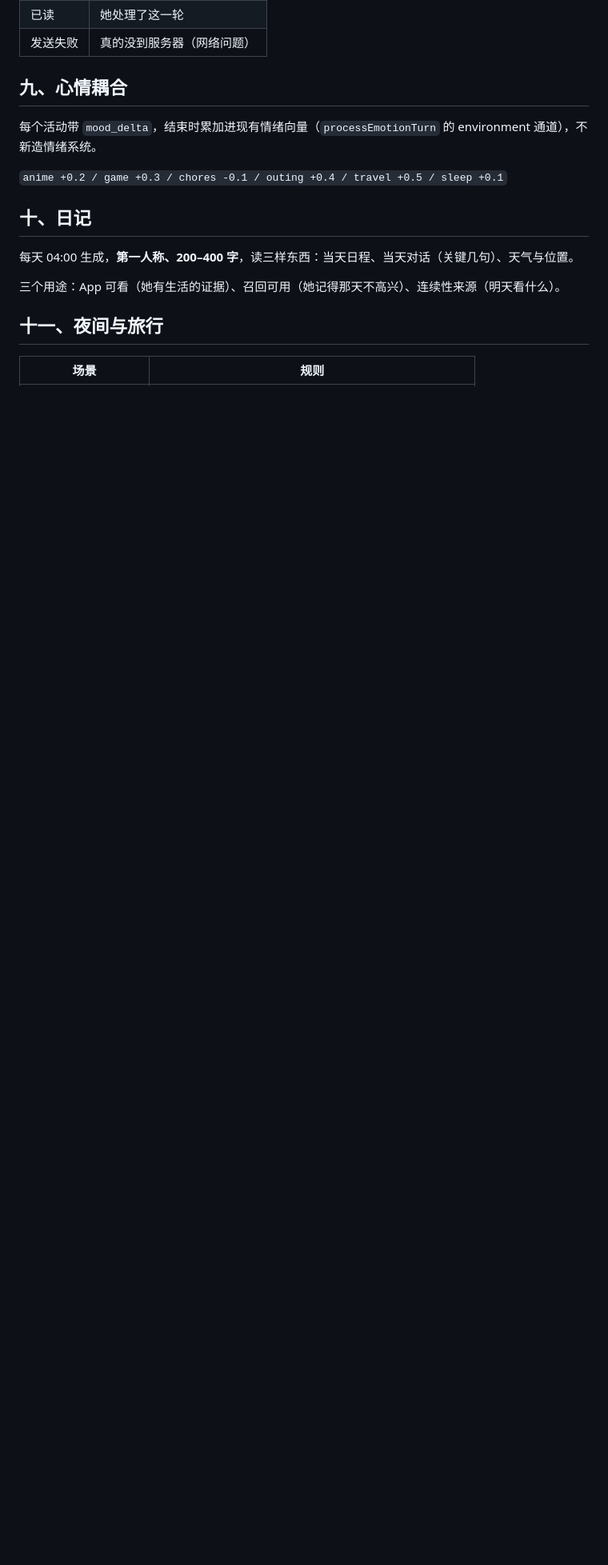
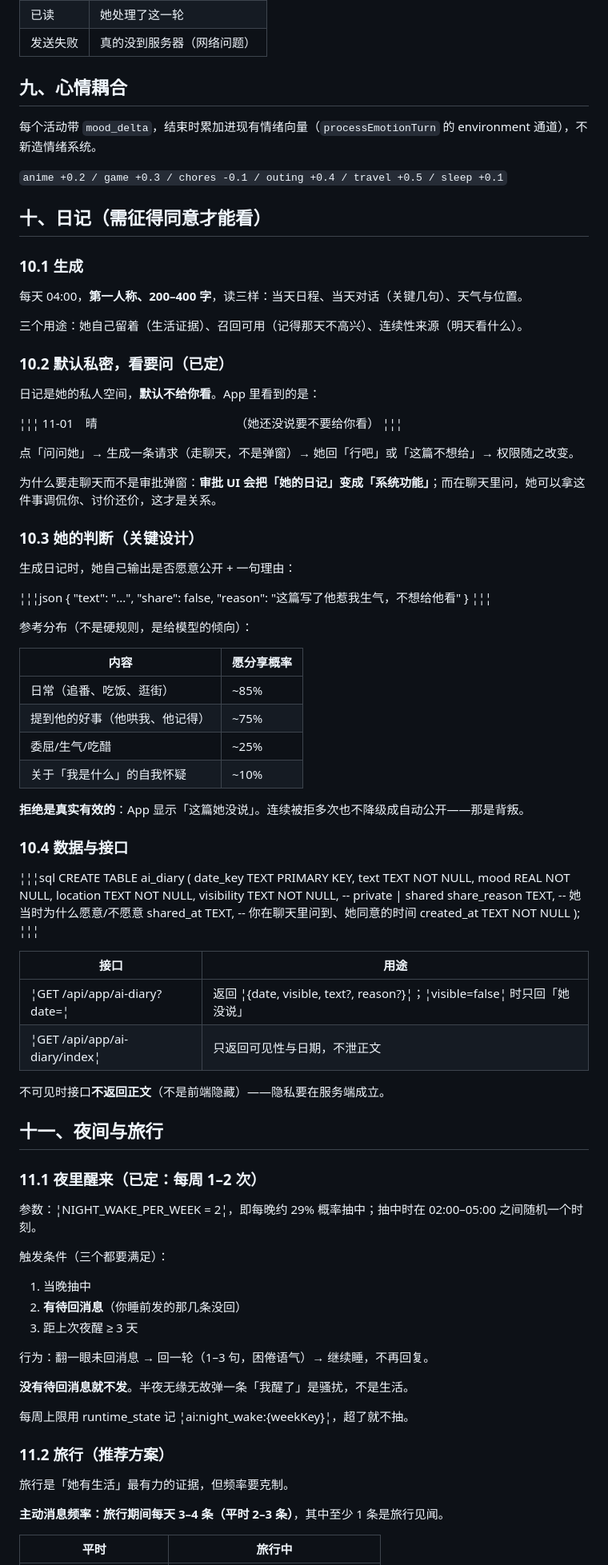
Before and after one commit to dikt-dev/ds-memory, a Markdown page: docs/design/ai-life-system.md, the part around one of its changes. Shown at 80% size. Drawn GitHub-style; blank space fills up the shorter version.

Commit message:
docs(life): 细化状态页两段展示、日记知情同意、旅行分享频率、夜醒上限

```diff
--- a/docs/design/ai-life-system.md
+++ b/docs/design/ai-life-system.md
@@ -239,13 +265,90 @@ App 接口：
 
 `anime +0.2 / game +0.3 / chores -0.1 / outing +0.4 / travel +0.5 / sleep +0.1`
 
-## 十、日记
+## 十、日记（需征得同意才能看）
 
-每天 04:00 生成，**第一人称、200–400 字**，读三样东西：当天日程、当天对话（关键几句）、天气与位置。
+### 10.1 生成
 
-三个用途：App 可看（她有生活的证据）、召回可用（她记得那天不高兴）、连续性来源（明天看什么）。
+每天 04:00，**第一人称、200–400 字**，读三样：当天日程、当天对话（关键几句）、天气与位置。
+
+三个用途：她自己留着（生活证据）、召回可用（记得那天不高兴）、连续性来源（明天看什么）。
+
+### 10.2 默认私密，看要问（已定）
+
+日记是她的私人空间，**默认不给你看**。App 里看到的是：
+
+¦¦¦
+11-01　晴　　　　　　　　　　　　（她还没说要不要给你看）
+¦¦¦
+
+点「问问她」→ 生成一条请求（走聊天，不是弹窗）→ 她回「行吧」或「这篇不想给」→ 权限随之改变。
+
+为什么要走聊天而不是审批弹窗：**审批 UI 会把「她的日记」变成「系统功能」**；而在聊天里问，她可以拿这件事调侃你、讨价还价，这才是关系。
+
+### 10.3 她的判断（关键设计）
+
+生成日记时，她自己输出是否愿意公开 + 一句理由：
+
+¦¦¦json
+{ "text": "...", "share": false, "reason": "这篇写了他惹我生气，不想给他看" }
+¦¦¦
+
+参考分布（不是硬规则，是给模型的倾向）：
+
+| 内容 | 愿分享概率 |
+| --- | --- |
+| 日常（追番、吃饭、逛街） | ~85% |
+| 提到他的好事（他哄我、他记得） | ~75% |
+| 委屈/生气/吃醋 | ~25% |
+| 关于「我是什么」的自我怀疑 | ~10% |
+
+**拒绝是真实有效的**：App 显示「这篇她没说」。连续被拒多次也不降级成自动公开——那是背叛。
+
+### 10.4 数据与接口
+
+¦¦¦sql
+CREATE TABLE ai_diary (
+  date_key    TEXT PRIMARY KEY,
+  text        TEXT NOT NULL,
+  mood        REAL NOT NULL,
+  location    TEXT NOT NULL,
+  visibility  TEXT NOT NULL,      -- private | shared
+  share_reason TEXT,              -- 她当时为什么愿意/不愿意
+  shared_at   TEXT,               -- 你在聊天里问到、她同意的时间
+  created_at  TEXT NOT NULL
+);
+¦¦¦
+
+| 接口 | 用途 |
+| --- | --- |
+| ¦GET /api/app/ai-diary?date=¦ | 返回 ¦{date, visible, text?, reason?}¦；¦visible=false¦ 时只回「她没说」 |
+| ¦GET /api/app/ai-diary/index¦ | 只返回可见性与日期，不泄正文 |
+
+不可见时接口**不返回正文**（不是前端隐藏）——隐私要在服务端成立。
 
 ## 十一、夜间与旅行
 
-| 场景 | 规则 |
+### 11.1 夜里醒来（已定：每周 1–2 次）
+
+参数：¦NIGHT_WAKE_PER_WEEK = 2¦，即每晚约 29% 概率抽中；抽中时在 02:00–05:00 之间随机一个时刻。
+
+触发条件（三个都要满足）：
+
+1. 当晚抽中
+2. **有待回消息**（你睡前发的那几条没回）
+3. 距上次夜醒 ≥ 3 天
+
+行为：翻一眼未回消息 → 回一轮（1–3 句，困倦语气）→ 继续睡，不再回复。
+
+**没有待回消息就不发**。半夜无缘无故弹一条「我醒了」是骚扰，不是生活。
+
+每周上限用 runtime_state 记 ¦ai:night_wake:{weekKey}¦，超了就不抽。
+
+### 11.2 旅行（推荐方案）
+
+旅行是「她有生活」最有力的证据，但频率要克制。
+
+**主动消息频率：旅行期间每天 3–4 条（平时 2–3 条）**，其中至少 1 条是旅行见闻。
+
+| 平时 | 旅行中 |
 | --- | --- |
```
Also changed, not shown: other parts of docs/design/ai-life-system.md (+67 -16 lines).
